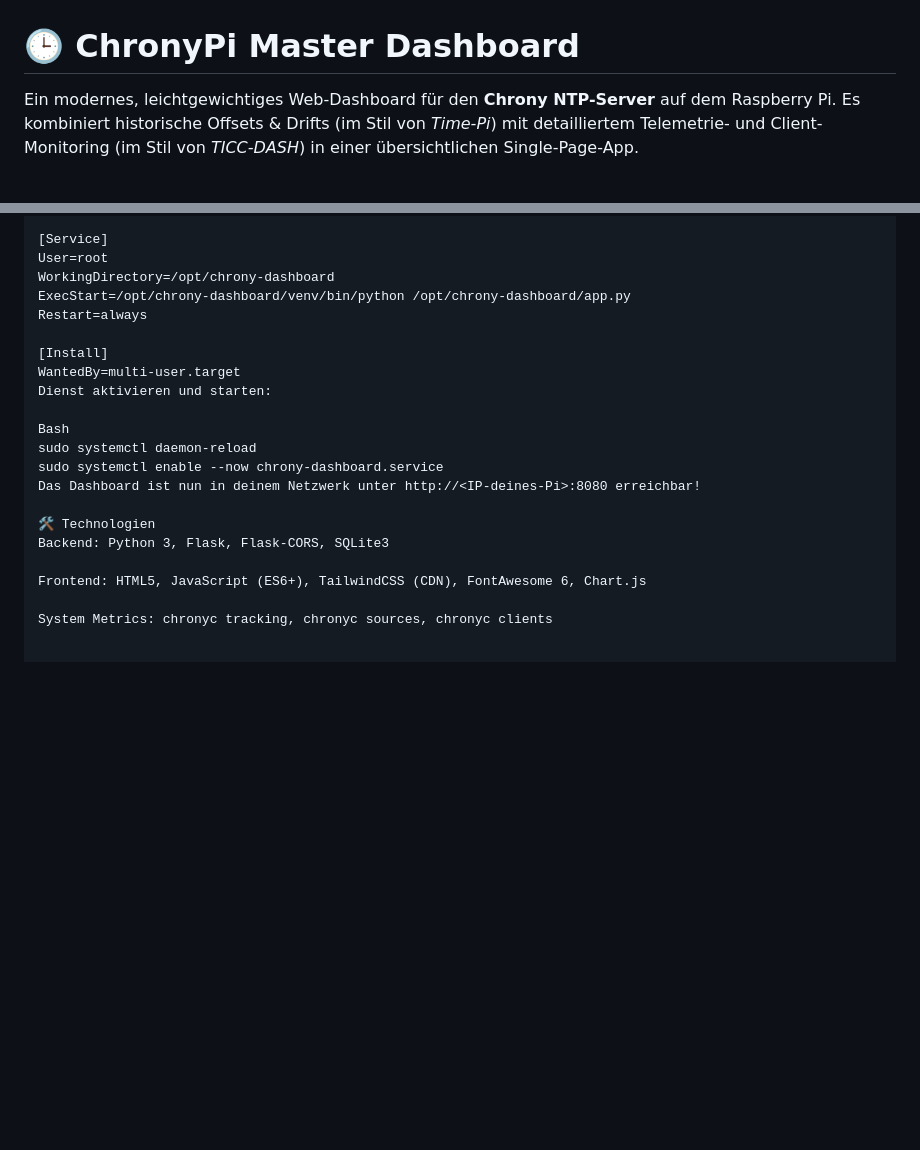
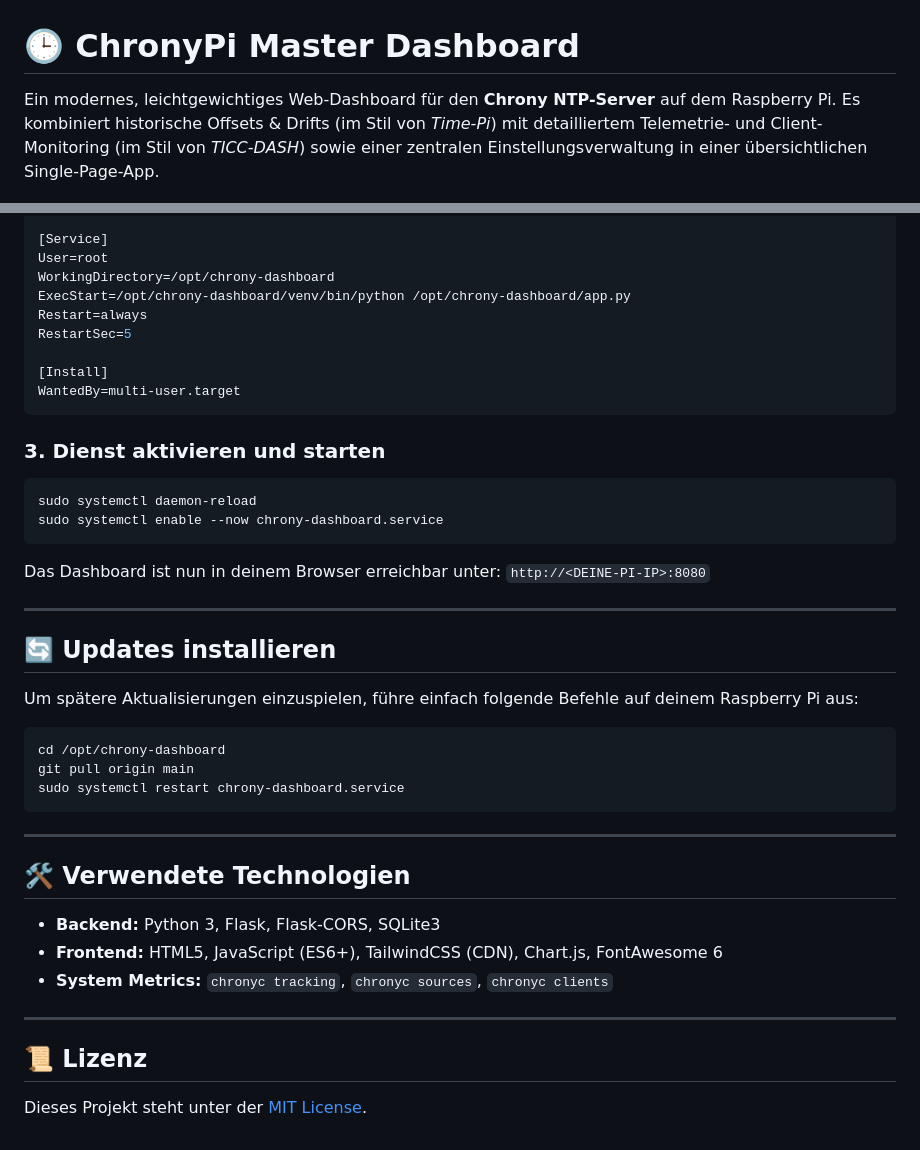
Before and after one commit to ApfelBirneKreis/ChronyPi-Dashboard, a Markdown page: README.md, 2 parts joined by grey strips. Rendered like a GitHub page; blank space fills up the shorter version.

````diff
--- a/README.md
+++ b/README.md
@@ -1,6 +1,6 @@
 # 🕒 ChronyPi Master Dashboard
 
-Ein modernes, leichtgewichtiges Web-Dashboard für den **Chrony NTP-Server** auf dem Raspberry Pi. Es kombiniert historische Offsets & Drifts (im Stil von *Time-Pi*) mit detailliertem Telemetrie- und Client-Monitoring (im Stil von *TICC-DASH*) in einer übersichtlichen Single-Page-App.
+Ein modernes, leichtgewichtiges Web-Dashboard für den **Chrony NTP-Server** auf dem Raspberry Pi. Es kombiniert historische Offsets & Drifts (im Stil von *Time-Pi*) mit detailliertem Telemetrie- und Client-Monitoring (im Stil von *TICC-DASH*) sowie einer zentralen Einstellungsverwaltung in einer übersichtlichen Single-Page-App.
 
 ![License](https://img.shields.io/badge/license-MIT-blue.svg)
 ![Python](https://img.shields.io/badge/python-3.9%2B-green.svg)
@@ -68,19 +94,43 @@ User=root
 WorkingDirectory=/opt/chrony-dashboard
 ExecStart=/opt/chrony-dashboard/venv/bin/python /opt/chrony-dashboard/app.py
 Restart=always
+RestartSec=5
 
 [Install]
 WantedBy=multi-user.target
-Dienst aktivieren und starten:
+```
 
-Bash
+### 3. Dienst aktivieren und starten
+```bash
 sudo systemctl daemon-reload
 sudo systemctl enable --now chrony-dashboard.service
-Das Dashboard ist nun in deinem Netzwerk unter http://<IP-deines-Pi>:8080 erreichbar!
+```
 
-🛠️ Technologien
-Backend: Python 3, Flask, Flask-CORS, SQLite3
+Das Dashboard ist nun in deinem Browser erreichbar unter:
+`http://<DEINE-PI-IP>:8080`
 
-Frontend: HTML5, JavaScript (ES6+), TailwindCSS (CDN), FontAwesome 6, Chart.js
+---
 
-System Metrics: chronyc tracking, chronyc sources, chronyc clients
+## 🔄 Updates installieren
+
+Um spätere Aktualisierungen einzuspielen, führe einfach folgende Befehle auf deinem Raspberry Pi aus:
+
+```bash
+cd /opt/chrony-dashboard
+git pull origin main
+sudo systemctl restart chrony-dashboard.service
+```
+
+---
+
+## 🛠️ Verwendete Technologien
+
+* **Backend:** Python 3, Flask, Flask-CORS, SQLite3
+* **Frontend:** HTML5, JavaScript (ES6+), TailwindCSS (CDN), Chart.js, FontAwesome 6
+* **System Metrics:** `chronyc tracking`, `chronyc sources`, `chronyc clients`
+
+---
+
+## 📜 Lizenz
+
+Dieses Projekt steht unter der [MIT License](LICENSE).
````
Also changed, not shown: other parts of README.md (+51 -25 lines).
